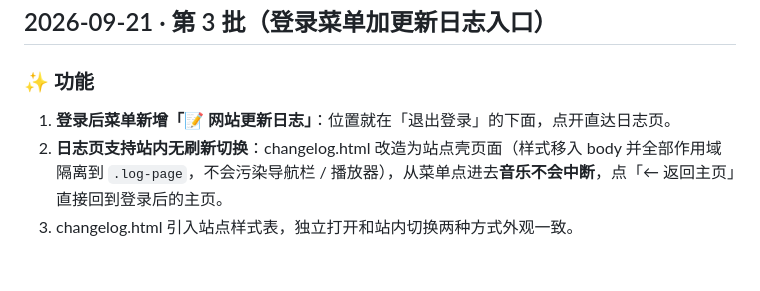
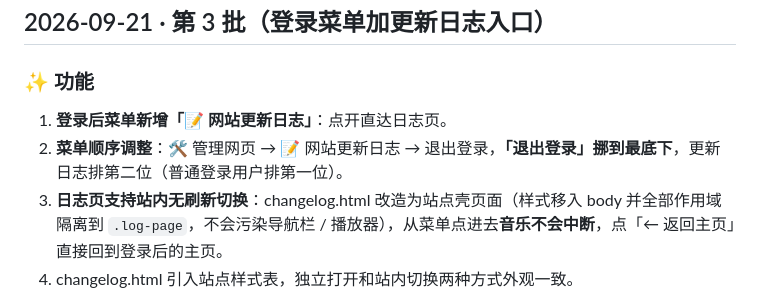
Before and after one commit to Hjy2014/Hjy2014.github.io, a Markdown page: CHANGELOG.md, the part around the change. Drawn GitHub-style; blank space fills up the shorter version.

Commit message:
ui: move logout to bottom of user menu (changelog second)

```diff
--- a/CHANGELOG.md
+++ b/CHANGELOG.md
@@ -10,7 +10,8 @@
 
 ### ✨ 功能
 
-1. **登录后菜单新增「📝 网站更新日志」**：位置就在「退出登录」的下面，点开直达日志页。
+1. **登录后菜单新增「📝 网站更新日志」**：点开直达日志页。
+2. **菜单顺序调整**：🛠 管理网页 → 📝 网站更新日志 → 退出登录，**「退出登录」挪到最底下**，更新日志排第二位（普通登录用户排第一位）。
 2. **日志页支持站内无刷新切换**：changelog.html 改造为站点壳页面（样式移入 body 并全部作用域隔离到 `.log-page`，不会污染导航栏 / 播放器），从菜单点进去**音乐不会中断**，点「← 返回主页」直接回到登录后的主页。
 3. changelog.html 引入站点样式表，独立打开和站内切换两种方式外观一致。
 
```
